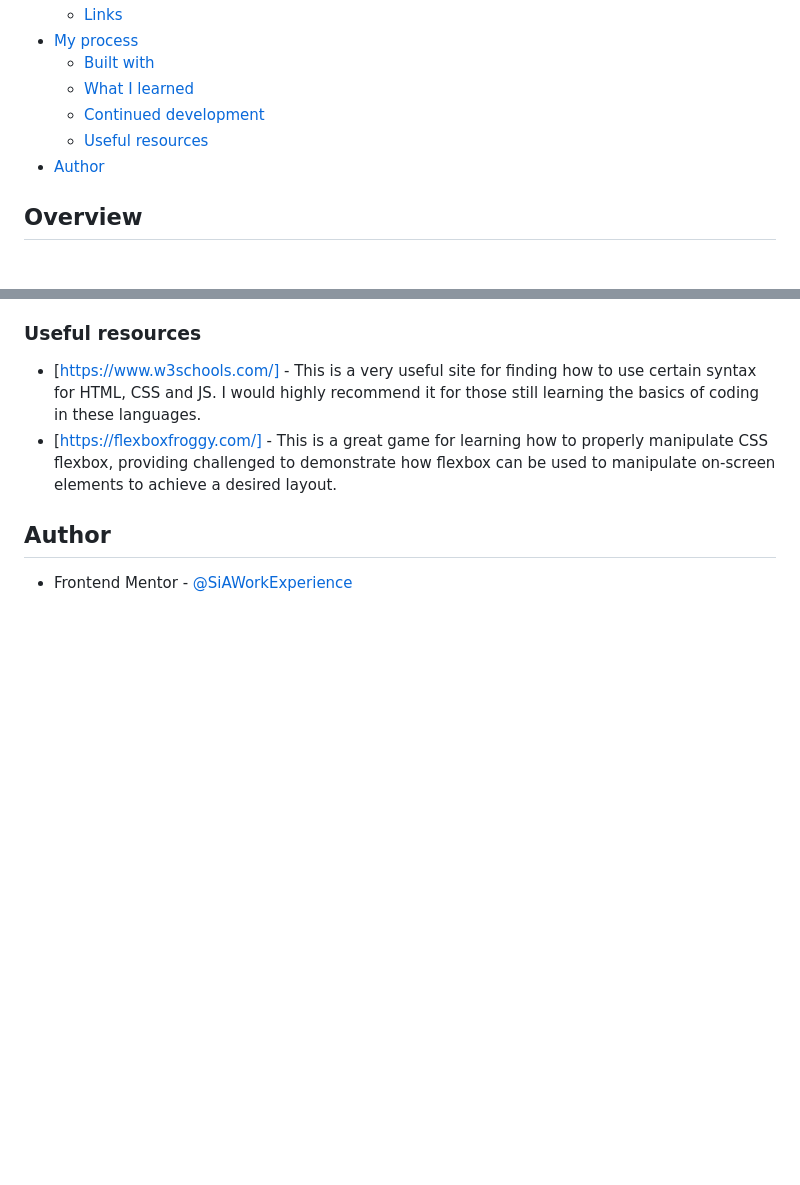
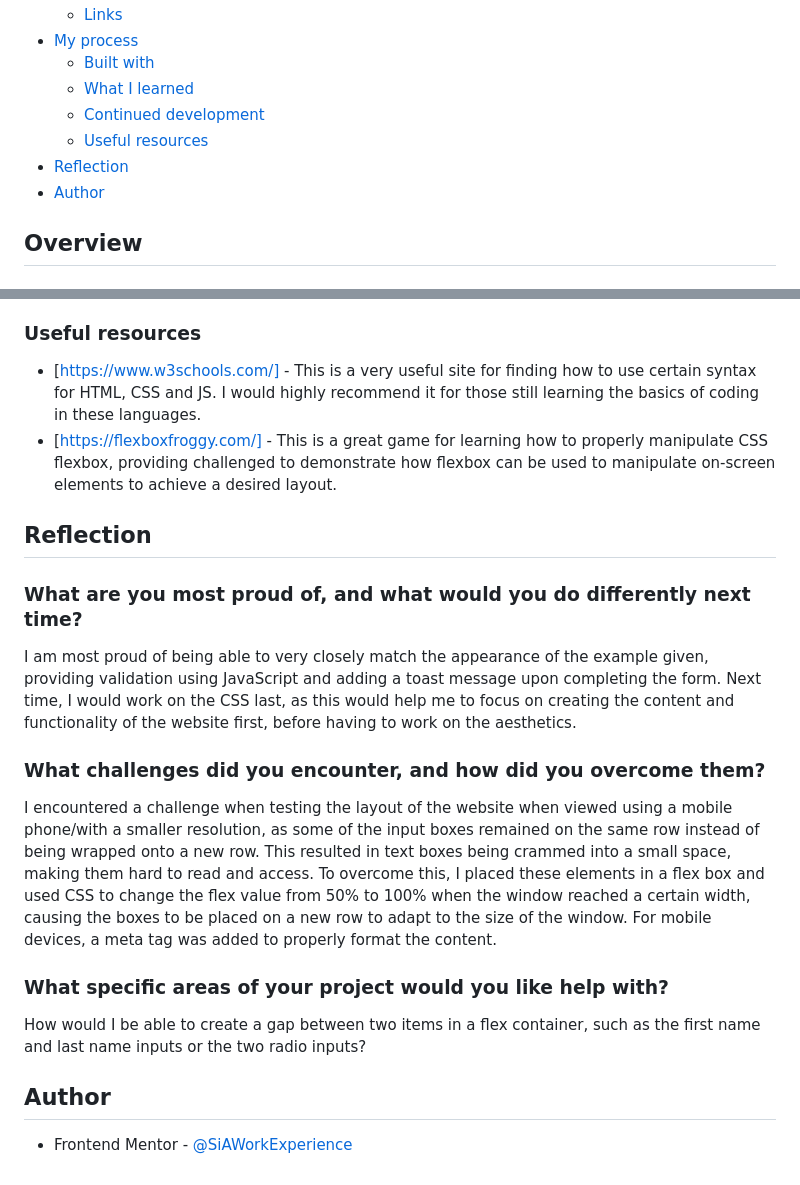
Before and after one commit to SiAWorkExperience/Contact-Form, a Markdown page: README.md, 2 parts joined by grey strips. Rendered like a GitHub page; blank space fills up the shorter version.

Commit message:
Added a reflection section

```diff
--- a/README.md
+++ b/README.md
@@ -13,6 +13,7 @@ This is a solution to the [Contact form challenge on Frontend Mentor](https://ww
   - [What I learned](#what-i-learned)
   - [Continued development](#continued-development)
   - [Useful resources](#useful-resources)
+- [Reflection](#reflection)
 - [Author](#author)
 
 
@@ -136,6 +137,17 @@ In future projects, I would like to continue refining my skills using CSS as it
 - [https://www.w3schools.com/] - This is a very useful site for finding how to use certain syntax for HTML, CSS and JS. I would highly recommend it for those still learning the basics of coding in these languages.
 - [https://flexboxfroggy.com/] - This is a great game for learning how to properly manipulate CSS flexbox, providing challenged to demonstrate how flexbox can be used to manipulate on-screen elements to achieve a desired layout.
 
+## Reflection
+
+### What are you most proud of, and what would you do differently next time?
+I am most proud of being able to very closely match the appearance of the example given, providing validation using JavaScript and adding a toast message upon completing the form. Next time, I would work on the CSS last, as this would help me to focus on creating the content and functionality of the website first, before having to work on the aesthetics.
+
+### What challenges did you encounter, and how did you overcome them?
+I encountered a challenge when testing the layout of the website when viewed using a mobile phone/with a smaller resolution, as some of the input boxes remained on the same row instead of being wrapped onto a new row. This resulted in text boxes being crammed into a small space, making them hard to read and access. To overcome this, I placed these elements in a flex box and used CSS to change the flex value from 50% to 100% when the window reached a certain width, causing the boxes to be placed on a new row to adapt to the size of the window. For mobile devices, a meta tag was added to properly format the content.
+
+### What specific areas of your project would you like help with?
+How would I be able to create a gap between two items in a flex container, such as the first name and last name inputs or the two radio inputs?
+
 ## Author
 
 - Frontend Mentor - [@SiAWorkExperience](https://www.frontendmentor.io/profile/SiAWorkExperience)
```
